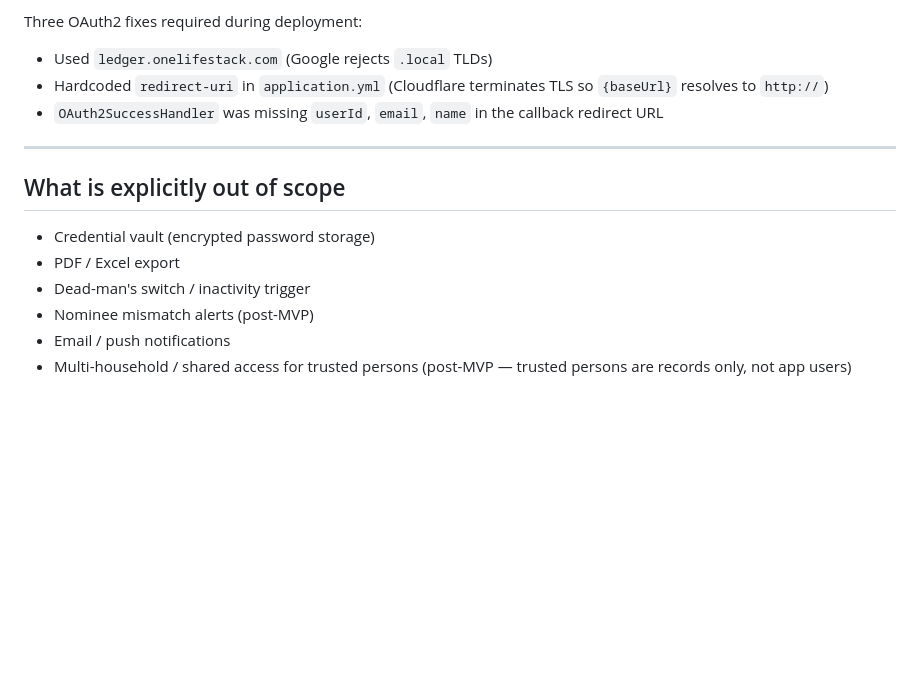
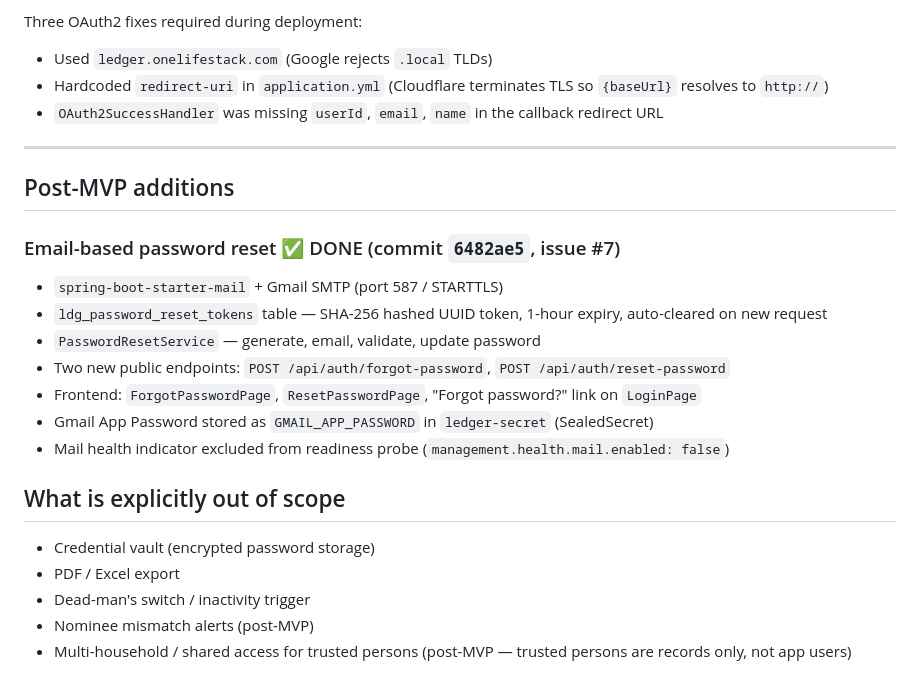
Before and after one commit to omprakash201194/ledger, a Markdown page: PLAN.md, the part around the change. Drawn GitHub-style; blank space fills up the shorter version.

Commit message:
docs: update PLAN.md and CLAUDE.md for password reset feature
Co-Authored-By: Claude Sonnet 4.6 <noreply@anthropic.com>

```diff
--- a/PLAN.md
+++ b/PLAN.md
@@ -327,11 +327,21 @@ Three OAuth2 fixes required during deployment:
 
 ---
 
+## Post-MVP additions
+
+### Email-based password reset ✅ DONE (commit `6482ae5`, issue #7)
+- `spring-boot-starter-mail` + Gmail SMTP (port 587 / STARTTLS)
+- `ldg_password_reset_tokens` table — SHA-256 hashed UUID token, 1-hour expiry, auto-cleared on new request
+- `PasswordResetService` — generate, email, validate, update password
+- Two new public endpoints: `POST /api/auth/forgot-password`, `POST /api/auth/reset-password`
+- Frontend: `ForgotPasswordPage`, `ResetPasswordPage`, "Forgot password?" link on `LoginPage`
+- Gmail App Password stored as `GMAIL_APP_PASSWORD` in `ledger-secret` (SealedSecret)
+- Mail health indicator excluded from readiness probe (`management.health.mail.enabled: false`)
+
 ## What is explicitly out of scope
 
 - Credential vault (encrypted password storage)
 - PDF / Excel export
 - Dead-man's switch / inactivity trigger
 - Nominee mismatch alerts (post-MVP)
-- Email / push notifications
 - Multi-household / shared access for trusted persons (post-MVP — trusted persons are records only, not app users)
```
Also changed, not shown: CLAUDE.md (+8 -2 lines).
